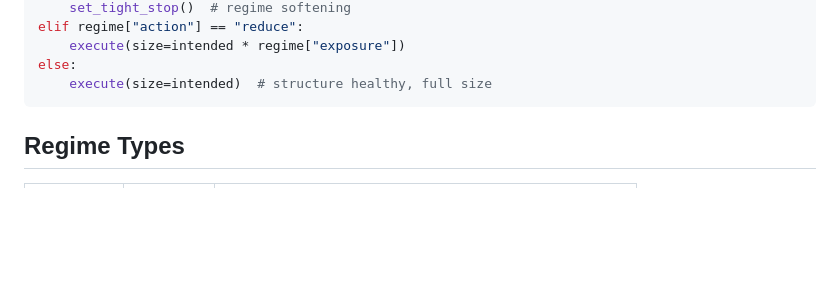
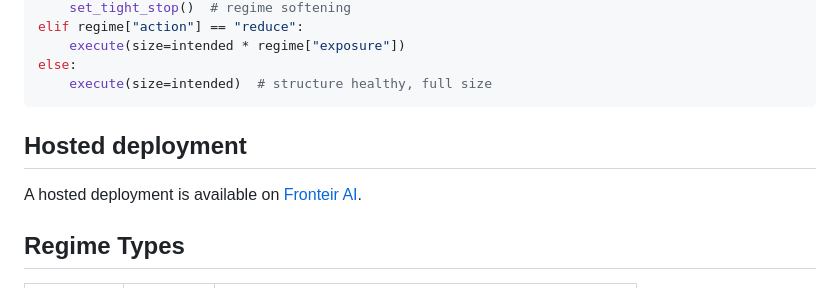
Before and after one commit to 98lukehall/renoun-mcp, a Markdown page: README.md, the part around the change. GitHub-like rendering; blank space fills up the shorter version.

Commit message:
docs: add Fronteir AI hosted deployment option

````diff
--- a/README.md
+++ b/README.md
@@ -87,6 +87,10 @@ elif regime["action"] == "reduce":
 else:
     execute(size=intended)  # structure healthy, full size
 ```
+
+## Hosted deployment
+
+A hosted deployment is available on [Fronteir AI](https://fronteir.ai/mcp/98lukehall-renoun-mcp).
 
 ## Regime Types
 
````
